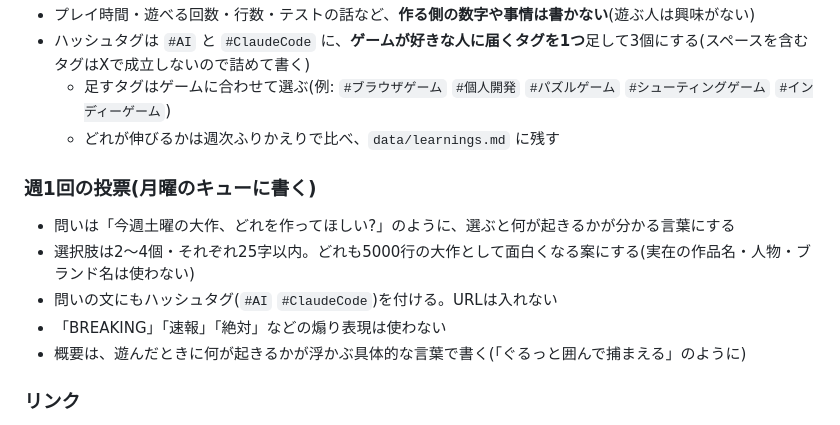
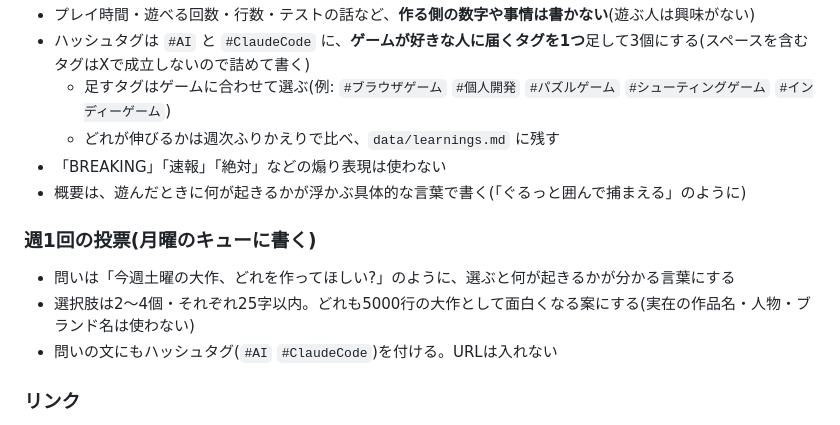
Before and after one commit to AI-game-create/ai-game-create.github.io, a Markdown page: CLAUDE.md, the part around the change. Rendered like a GitHub page.

Commit message:
docs: 投票の節に紛れ込んでいた投稿の書き方の2項目を、書き方の節に戻す
Co-Authored-By: Claude Opus 5.5 <noreply@anthropic.com>

```diff
--- a/CLAUDE.md
+++ b/CLAUDE.md
@@ -151,13 +151,13 @@ PCの電源が切れていた日は、次にPCが起動したときに遅れて
 - ハッシュタグは `#AI` と `#ClaudeCode` に、**ゲームが好きな人に届くタグを1つ**足して3個にする(スペースを含むタグはXで成立しないので詰めて書く)
   - 足すタグはゲームに合わせて選ぶ(例: `#ブラウザゲーム` `#個人開発` `#パズルゲーム` `#シューティングゲーム` `#インディーゲーム`)
   - どれが伸びるかは週次ふりかえりで比べ、`data/learnings.md` に残す
+- 「BREAKING」「速報」「絶対」などの煽り表現は使わない
+- 概要は、遊んだときに何が起きるかが浮かぶ具体的な言葉で書く(「ぐるっと囲んで捕まえる」のように)
 
 ### 週1回の投票(月曜のキューに書く)
 - 問いは「今週土曜の大作、どれを作ってほしい?」のように、選ぶと何が起きるかが分かる言葉にする
 - 選択肢は2〜4個・それぞれ25字以内。どれも5000行の大作として面白くなる案にする(実在の作品名・人物・ブランド名は使わない)
 - 問いの文にもハッシュタグ(`#AI` `#ClaudeCode`)を付ける。URLは入れない
-- 「BREAKING」「速報」「絶対」などの煽り表現は使わない
-- 概要は、遊んだときに何が起きるかが浮かぶ具体的な言葉で書く(「ぐるっと囲んで捕まえる」のように)
 
 ### リンク
 - キューの本文にはURLを書かない。ゲームのURLはスクリプトが本文の最後に付ける(見てすぐ遊べるように)
```
